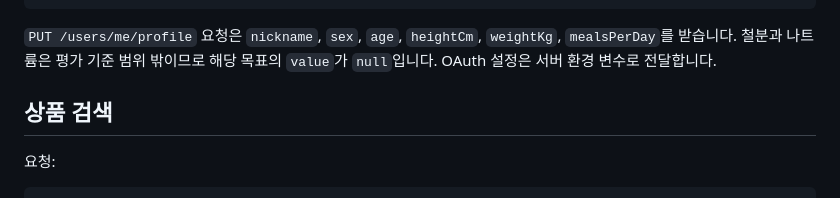
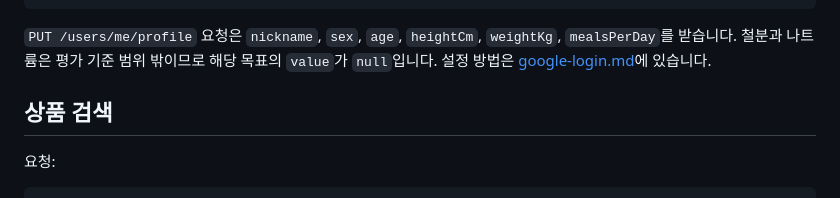
Before and after one commit to cora1022/nutri-kids-project, a Markdown page: docs/api-contract.md, the part around the change. Drawn GitHub-style.

````diff
--- a/docs/api-contract.md
+++ b/docs/api-contract.md
@@ -66,7 +66,7 @@
 }
 ```
 
-`PUT /users/me/profile` 요청은 `nickname`, `sex`, `age`, `heightCm`, `weightKg`, `mealsPerDay`를 받습니다. 철분과 나트륨은 평가 기준 범위 밖이므로 해당 목표의 `value`가 `null`입니다. OAuth 설정은 서버 환경 변수로 전달합니다.
+`PUT /users/me/profile` 요청은 `nickname`, `sex`, `age`, `heightCm`, `weightKg`, `mealsPerDay`를 받습니다. 철분과 나트륨은 평가 기준 범위 밖이므로 해당 목표의 `value`가 `null`입니다. 설정 방법은 [google-login.md](google-login.md)에 있습니다.
 
 ## 상품 검색
 
````
Also changed, not shown: README.md (+11 -2 lines), docs/design/ui-concept-20261028-v1-prompt.md (added, +40 -0 lines), docs/design/ui-implementation-20261028.md (added, +14 -0 lines), docs/design/deployed-ui-20261028/production-daily.png (added), docs/design/deployed-ui-20261028/production-entry.png (added), docs/design/deployed-ui-20261028/production-result.png (added), docs/design/deployed-ui-20261028/production-settings.png (added), 1 other file.
